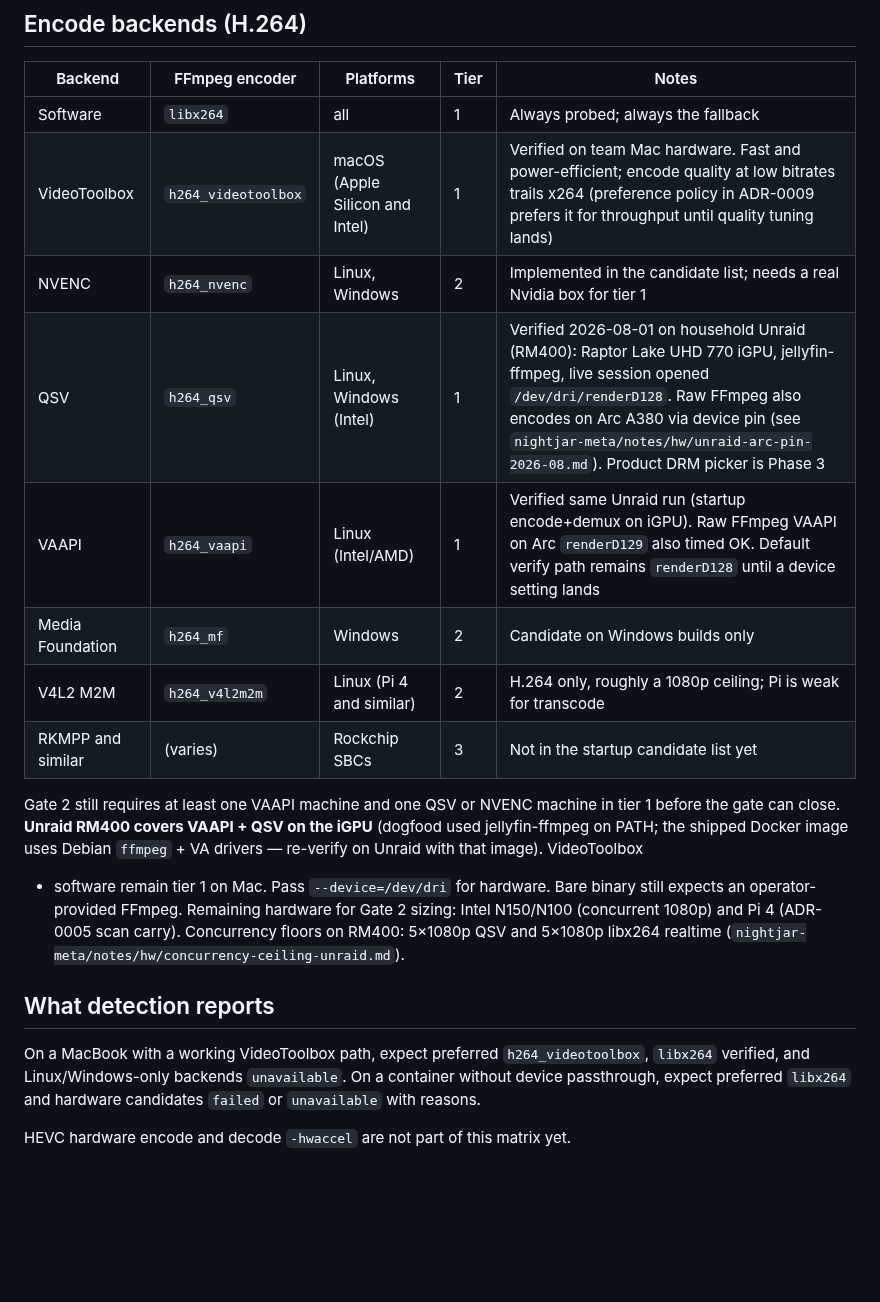
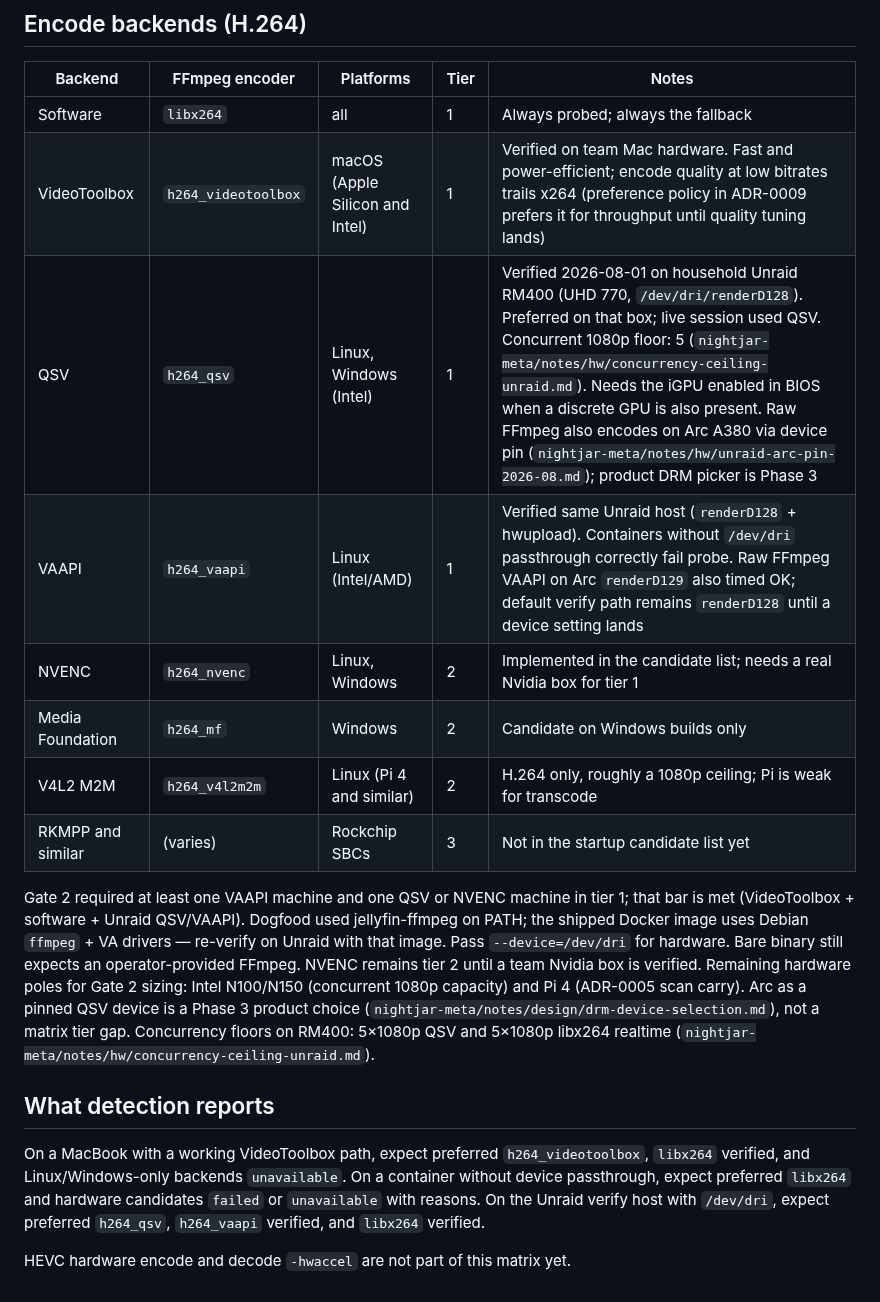
Before and after one commit to nightjar-tv/nightjar, a Markdown page: docs/HW_ACCEL.md, the part around the change. GitHub-like rendering; blank space fills up the shorter version.

Commit message:
docs: promote Unraid QSV and VAAPI to HW_ACCEL tier 1 (#24)
## Summary
- Mark household Unraid RM400 QSV and VAAPI as tier 1 in
`docs/HW_ACCEL.md`.
- Record that the Gate 2 “one VAAPI + one QSV/NVENC” bar is met on that
host; NVENC stays tier 2.
- Rebased onto current `main` (post #19–#22); keeps Docker Debian-ffmpeg
re-verify and concurrency-floor pointers.

## Test plan
- [ ] Read `docs/HW_ACCEL.md` table + Gate 2 paragraph for consistency
with Unraid dogfood notes

```diff
--- a/docs/HW_ACCEL.md
+++ b/docs/HW_ACCEL.md
@@ -22,20 +22,22 @@ Software `libx264` is always tier 1: every supported host can fall back to it.
 |---|---|---|---|---|
 | Software | `libx264` | all | 1 | Always probed; always the fallback |
 | VideoToolbox | `h264_videotoolbox` | macOS (Apple Silicon and Intel) | 1 | Verified on team Mac hardware. Fast and power-efficient; encode quality at low bitrates trails x264 (preference policy in ADR-0009 prefers it for throughput until quality tuning lands) |
+| QSV | `h264_qsv` | Linux, Windows (Intel) | 1 | Verified 2026-08-01 on household Unraid RM400 (UHD 770, `/dev/dri/renderD128`). Preferred on that box; live session used QSV. Concurrent 1080p floor: 5 (`nightjar-meta/notes/hw/concurrency-ceiling-unraid.md`). Needs the iGPU enabled in BIOS when a discrete GPU is also present. Raw FFmpeg also encodes on Arc A380 via device pin (`nightjar-meta/notes/hw/unraid-arc-pin-2026-08.md`); product DRM picker is Phase 3 |
+| VAAPI | `h264_vaapi` | Linux (Intel/AMD) | 1 | Verified same Unraid host (`renderD128` + hwupload). Containers without `/dev/dri` passthrough correctly fail probe. Raw FFmpeg VAAPI on Arc `renderD129` also timed OK; default verify path remains `renderD128` until a device setting lands |
 | NVENC | `h264_nvenc` | Linux, Windows | 2 | Implemented in the candidate list; needs a real Nvidia box for tier 1 |
-| QSV | `h264_qsv` | Linux, Windows (Intel) | 1 | Verified 2026-08-01 on household Unraid (RM400): Raptor Lake UHD 770 iGPU, jellyfin-ffmpeg, live session opened `/dev/dri/renderD128`. Raw FFmpeg also encodes on Arc A380 via device pin (see `nightjar-meta/notes/hw/unraid-arc-pin-2026-08.md`). Product DRM picker is Phase 3 |
-| VAAPI | `h264_vaapi` | Linux (Intel/AMD) | 1 | Verified same Unraid run (startup encode+demux on iGPU). Raw FFmpeg VAAPI on Arc `renderD129` also timed OK. Default verify path remains `renderD128` until a device setting lands |
 | Media Foundation | `h264_mf` | Windows | 2 | Candidate on Windows builds only |
 | V4L2 M2M | `h264_v4l2m2m` | Linux (Pi 4 and similar) | 2 | H.264 only, roughly a 1080p ceiling; Pi is weak for transcode |
 | RKMPP and similar | (varies) | Rockchip SBCs | 3 | Not in the startup candidate list yet |
 
-Gate 2 still requires at least one VAAPI machine and one QSV or NVENC machine in
-tier 1 before the gate can close. **Unraid RM400 covers VAAPI + QSV on the
-iGPU** (dogfood used jellyfin-ffmpeg on PATH; the shipped Docker image uses
-Debian `ffmpeg` + VA drivers — re-verify on Unraid with that image). VideoToolbox
-+ software remain tier 1 on Mac. Pass `--device=/dev/dri` for hardware. Bare
-binary still expects an operator-provided FFmpeg. Remaining hardware for Gate 2
-sizing: Intel N150/N100 (concurrent 1080p) and Pi 4 (ADR-0005 scan carry).
+Gate 2 required at least one VAAPI machine and one QSV or NVENC machine in
+tier 1; that bar is met (VideoToolbox + software + Unraid QSV/VAAPI). Dogfood
+used jellyfin-ffmpeg on PATH; the shipped Docker image uses Debian `ffmpeg` +
+VA drivers — re-verify on Unraid with that image. Pass `--device=/dev/dri` for
+hardware. Bare binary still expects an operator-provided FFmpeg. NVENC remains
+tier 2 until a team Nvidia box is verified. Remaining hardware poles for Gate 2
+sizing: Intel N100/N150 (concurrent 1080p capacity) and Pi 4 (ADR-0005 scan
+carry). Arc as a pinned QSV device is a Phase 3 product choice
+(`nightjar-meta/notes/design/drm-device-selection.md`), not a matrix tier gap.
 Concurrency floors on RM400: 5×1080p QSV and 5×1080p libx264 realtime
 (`nightjar-meta/notes/hw/concurrency-ceiling-unraid.md`).
 
@@ -45,5 +47,7 @@ On a MacBook with a working VideoToolbox path, expect preferred
 `h264_videotoolbox`, `libx264` verified, and Linux/Windows-only backends
 `unavailable`. On a container without device passthrough, expect preferred
 `libx264` and hardware candidates `failed` or `unavailable` with reasons.
+On the Unraid verify host with `/dev/dri`, expect preferred `h264_qsv`,
+`h264_vaapi` verified, and `libx264` verified.
 
 HEVC hardware encode and decode `-hwaccel` are not part of this matrix yet.
```
